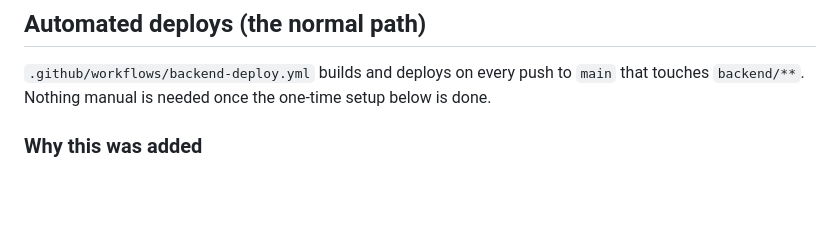
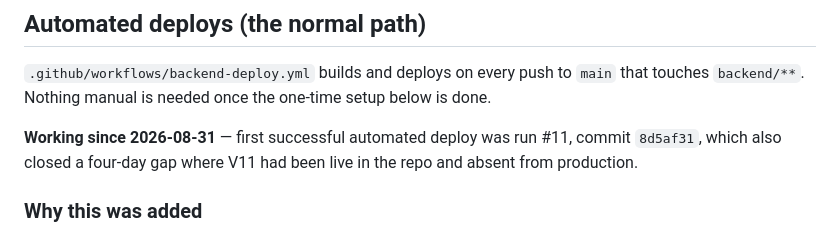
Before and after one commit to UVENKATESH9949/sarkariTayaari, a Markdown page: DEPLOYMENT.md, the part around the change. GitHub-like rendering; blank space fills up the shorter version.

```diff
--- a/DEPLOYMENT.md
+++ b/DEPLOYMENT.md
@@ -38,6 +38,10 @@ are `sarkarita**i**yaari`. They genuinely differ — don't autocorrect one into
 
 `.github/workflows/backend-deploy.yml` builds and deploys on every push to `main` that
 touches `backend/**`. Nothing manual is needed once the one-time setup below is done.
+
+**Working since 2026-08-31** — first successful automated deploy was run #11, commit
+`8d5af31`, which also closed a four-day gap where V11 had been live in the repo and absent
+from production.
 
 ### Why this was added
 
```
Also changed, not shown: memory/STATUS.md (+58 -5 lines).
